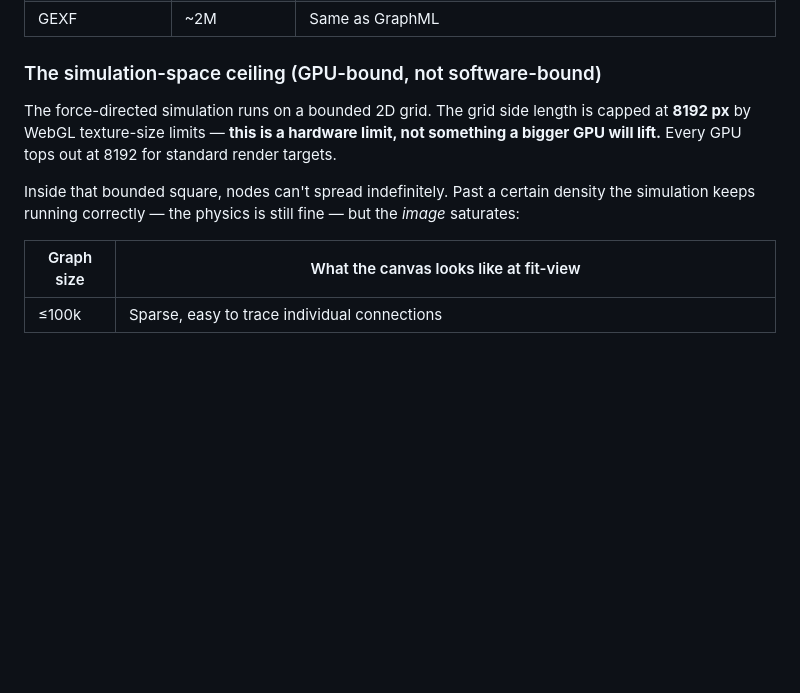
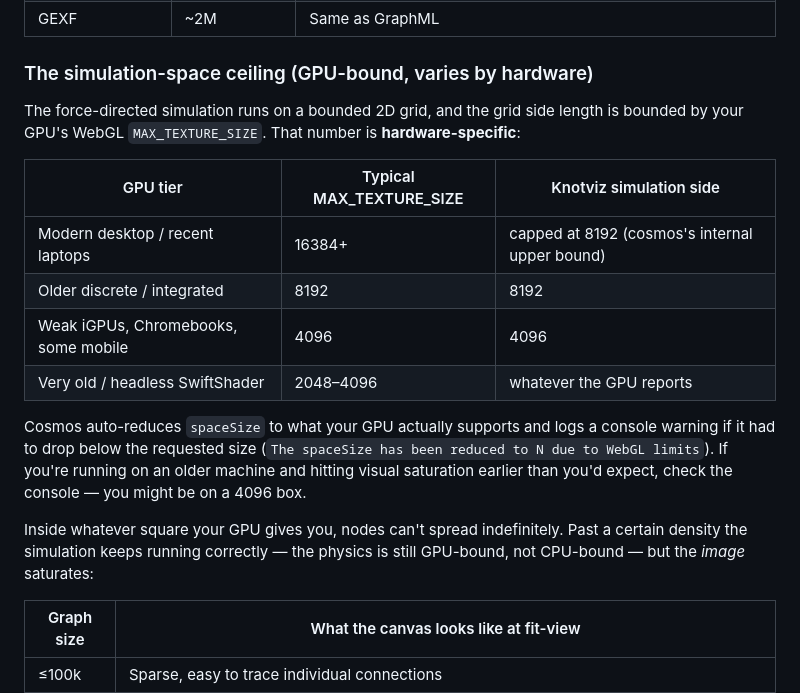
Before and after one commit to mhamas/knotviz, a Markdown page: README.md, the part around the change. Drawn GitHub-style; blank space fills up the shorter version.

Commit message:
Fix simulation-space ceiling — it's GPU-dependent, not universal
The previous README text said every GPU caps at 8192, which was
flat-out wrong. Actual behaviour: WebGL MAX_TEXTURE_SIZE varies
by GPU (4096 on weak iGPUs, 8192 on older discrete, 16384+ on
modern hardware) and cosmos auto-reduces spaceSize to whatever
the GPU reports. It also logs a console warning ("The spaceSize
has been reduced to N due to WebGL limits") when it had to.

Replace the incorrect claim with a tier table mapping GPU class
→ typical MAX_TEXTURE_SIZE → resulting simulation side. Note the
console-warning hint so users who hit saturation early know where
to look.

Co-Authored-By: Claude Opus 4.7 (1M context) <noreply@anthropic.com>

```diff
--- a/README.md
+++ b/README.md
@@ -37,11 +37,20 @@ Not every format can reach the same scale. The limit is parser memory, not rende
 | GraphML | ~2M | `fast-xml-parser` builds a complete DOM in memory — a 3M-node GraphML is ~720 MB on disk and peaks around 4–5 GB parsed. Use JSON/CSV for larger graphs. |
 | GEXF | ~2M | Same as GraphML |
 
-### The simulation-space ceiling (GPU-bound, not software-bound)
+### The simulation-space ceiling (GPU-bound, varies by hardware)
 
-The force-directed simulation runs on a bounded 2D grid. The grid side length is capped at **8192 px** by WebGL texture-size limits — **this is a hardware limit, not something a bigger GPU will lift.** Every GPU tops out at 8192 for standard render targets.
+The force-directed simulation runs on a bounded 2D grid, and the grid side length is bounded by your GPU's WebGL `MAX_TEXTURE_SIZE`. That number is **hardware-specific**:
 
-Inside that bounded square, nodes can't spread indefinitely. Past a certain density the simulation keeps running correctly — the physics is still fine — but the *image* saturates:
+| GPU tier | Typical MAX_TEXTURE_SIZE | Knotviz simulation side |
+|---|---|---|
+| Modern desktop / recent laptops | 16384+ | capped at 8192 (cosmos's internal upper bound) |
+| Older discrete / integrated | 8192 | 8192 |
+| Weak iGPUs, Chromebooks, some mobile | 4096 | 4096 |
+| Very old / headless SwiftShader | 2048–4096 | whatever the GPU reports |
+
+Cosmos auto-reduces `spaceSize` to what your GPU actually supports and logs a console warning if it had to drop below the requested size (`The spaceSize has been reduced to N due to WebGL limits`). If you're running on an older machine and hitting visual saturation earlier than you'd expect, check the console — you might be on a 4096 box.
+
+Inside whatever square your GPU gives you, nodes can't spread indefinitely. Past a certain density the simulation keeps running correctly — the physics is still GPU-bound, not CPU-bound — but the *image* saturates:
 
 | Graph size | What the canvas looks like at fit-view |
 |---|---|
```
